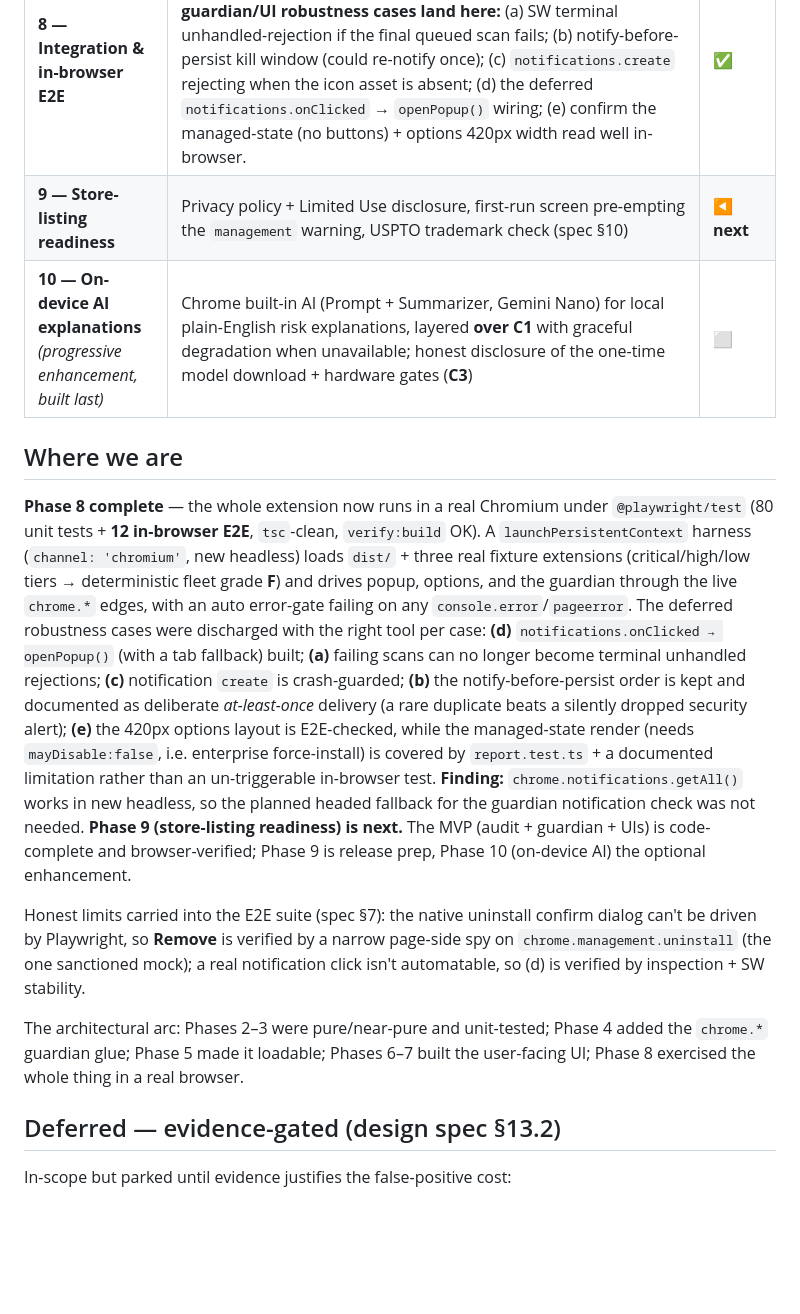
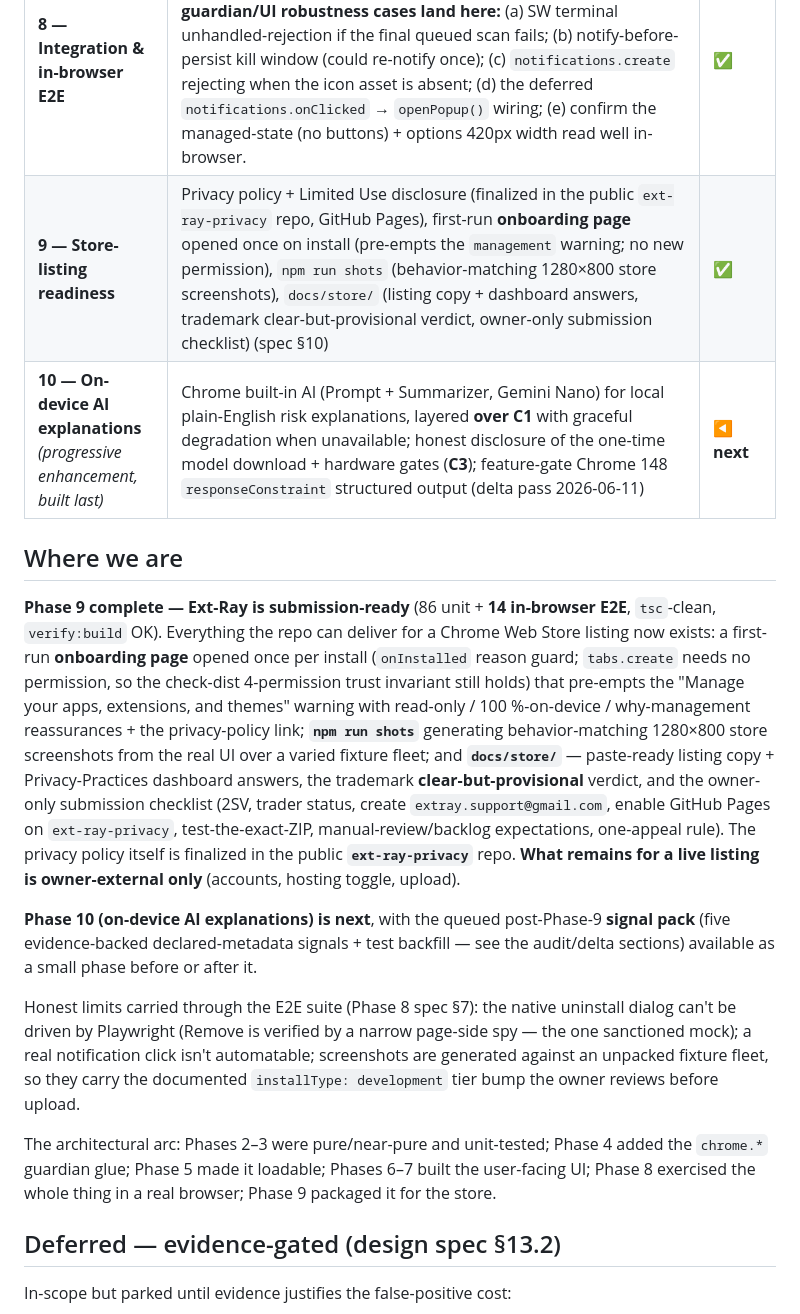
Before and after one commit to junnythemarksman/Ext-Ray, a Markdown page: docs/ROADMAP.md, the part around the change. Drawn GitHub-style; blank space fills up the shorter version.

```diff
--- a/docs/ROADMAP.md
+++ b/docs/ROADMAP.md
@@ -19,36 +19,37 @@ flow → §9 testing → §10 distribution). One phase, one coherent slice of th
 | **6 — Popup report UI** | On-demand audit: A–F grade header, full cards for risky extensions (reasons + C1 browser warning + version + Disable/Remove), compact rows for low-risk, honest-limits footer. Pure `report/buildReport` + dumb `render` + thin `management` actions (`getPermissionWarningsById`/`setEnabled`/`uninstall`). Vanilla TS+CSS, `popup/` now type-checked. **Deferred to a follow-up:** `chrome.notifications.onClicked` → `openPopup()` wiring (touches the SW; `openPopup` has reliability caveats). | ✅ |
 | **7 — Options / settings UI** | Settings page: monitoring toggle, preset cadence dropdown (1/5/15/30/60), notify toggle, per-extension ignore toggles — auto-saved to `storage/`. Pure `reconcileAlarm` (≥0.5 clamp) + SW `storage.onChanged` reconcile makes changes take effect **live** (monitoring-off clears the alarm; cadence change recreates it). `options/` now type-checked. | ✅ |
 | **8 — Integration & in-browser E2E** | Playwright: load unpacked in Chrome/Edge, exercise every control, watch `console.error`/`pageerror`, screenshot on failure. **Deferred guardian/UI robustness cases land here:** (a) SW terminal unhandled-rejection if the final queued scan fails; (b) notify-before-persist kill window (could re-notify once); (c) `notifications.create` rejecting when the icon asset is absent; (d) the deferred `notifications.onClicked` → `openPopup()` wiring; (e) confirm the managed-state (no buttons) + options 420px width read well in-browser. | ✅ |
-| **9 — Store-listing readiness** | Privacy policy + Limited Use disclosure, first-run screen pre-empting the `management` warning, USPTO trademark check (spec §10) | ◀ **next** |
-| **10 — On-device AI explanations** *(progressive enhancement, built last)* | Chrome built-in AI (Prompt + Summarizer, Gemini Nano) for local plain-English risk explanations, layered **over C1** with graceful degradation when unavailable; honest disclosure of the one-time model download + hardware gates (**C3**) | ⬜ |
+| **9 — Store-listing readiness** | Privacy policy + Limited Use disclosure (finalized in the public `ext-ray-privacy` repo, GitHub Pages), first-run **onboarding page** opened once on install (pre-empts the `management` warning; no new permission), `npm run shots` (behavior-matching 1280×800 store screenshots), `docs/store/` (listing copy + dashboard answers, trademark clear-but-provisional verdict, owner-only submission checklist) (spec §10) | ✅ |
+| **10 — On-device AI explanations** *(progressive enhancement, built last)* | Chrome built-in AI (Prompt + Summarizer, Gemini Nano) for local plain-English risk explanations, layered **over C1** with graceful degradation when unavailable; honest disclosure of the one-time model download + hardware gates (**C3**); feature-gate Chrome 148 `responseConstraint` structured output (delta pass 2026-06-11) | ◀ **next** |
 
 ## Where we are
 
-**Phase 8 complete** — the whole extension now runs in a real Chromium under `@playwright/test`
-(80 unit tests + **12 in-browser E2E**, `tsc`-clean, `verify:build` OK). A `launchPersistentContext`
-harness (`channel: 'chromium'`, new headless) loads `dist/` + three real fixture extensions
-(critical/high/low tiers → deterministic fleet grade **F**) and drives popup, options, and the
-guardian through the live `chrome.*` edges, with an auto error-gate failing on any
-`console.error`/`pageerror`. The deferred robustness cases were discharged with the right tool per
-case: **(d)** `notifications.onClicked → openPopup()` (with a tab fallback) built; **(a)** failing
-scans can no longer become terminal unhandled rejections; **(c)** notification `create` is
-crash-guarded; **(b)** the notify-before-persist order is kept and documented as deliberate
-*at-least-once* delivery (a rare duplicate beats a silently dropped security alert); **(e)** the
-420px options layout is E2E-checked, while the managed-state render (needs `mayDisable:false`, i.e.
-enterprise force-install) is covered by `report.test.ts` + a documented limitation rather than an
-un-triggerable in-browser test. **Finding:** `chrome.notifications.getAll()` works in new headless,
-so the planned headed fallback for the guardian notification check was not needed. **Phase 9
-(store-listing readiness) is next.** The MVP (audit + guardian + UIs) is code-complete and
-browser-verified; Phase 9 is release prep, Phase 10 (on-device AI) the optional enhancement.
+**Phase 9 complete — Ext-Ray is submission-ready** (86 unit + **14 in-browser E2E**, `tsc`-clean,
+`verify:build` OK). Everything the repo can deliver for a Chrome Web Store listing now exists:
+a first-run **onboarding page** opened once per install (`onInstalled` reason guard; `tabs.create`
+needs no permission, so the check-dist 4-permission trust invariant still holds) that pre-empts the
+"Manage your apps, extensions, and themes" warning with read-only / 100 %-on-device / why-management
+reassurances + the privacy-policy link; **`npm run shots`** generating behavior-matching 1280×800
+store screenshots from the real UI over a varied fixture fleet; and **`docs/store/`** — paste-ready
+listing copy + Privacy-Practices dashboard answers, the trademark **clear-but-provisional** verdict,
+and the owner-only submission checklist (2SV, trader status, create `extray.support@gmail.com`,
+enable GitHub Pages on `ext-ray-privacy`, test-the-exact-ZIP, manual-review/backlog expectations,
+one-appeal rule). The privacy policy itself is finalized in the public **`ext-ray-privacy`** repo.
+**What remains for a live listing is owner-external only** (accounts, hosting toggle, upload).
 
-Honest limits carried into the E2E suite (spec §7): the native uninstall confirm dialog can't be
-driven by Playwright, so **Remove** is verified by a narrow page-side spy on
-`chrome.management.uninstall` (the one sanctioned mock); a real notification click isn't automatable,
-so (d) is verified by inspection + SW stability.
+**Phase 10 (on-device AI explanations) is next**, with the queued post-Phase-9 **signal pack**
+(five evidence-backed declared-metadata signals + test backfill — see the audit/delta sections)
+available as a small phase before or after it.
+
+Honest limits carried through the E2E suite (Phase 8 spec §7): the native uninstall dialog can't be
+driven by Playwright (Remove is verified by a narrow page-side spy — the one sanctioned mock); a
+real notification click isn't automatable; screenshots are generated against an unpacked fixture
+fleet, so they carry the documented `installType: development` tier bump the owner reviews before
+upload.
 
 The architectural arc: Phases 2–3 were pure/near-pure and unit-tested; Phase 4 added the `chrome.*`
 guardian glue; Phase 5 made it loadable; Phases 6–7 built the user-facing UI; Phase 8 exercised the
-whole thing in a real browser.
+whole thing in a real browser; Phase 9 packaged it for the store.
 
 ## Deferred — evidence-gated (design spec §13.2)
 
```
Also changed, not shown: README.md (+9 -3 lines).
